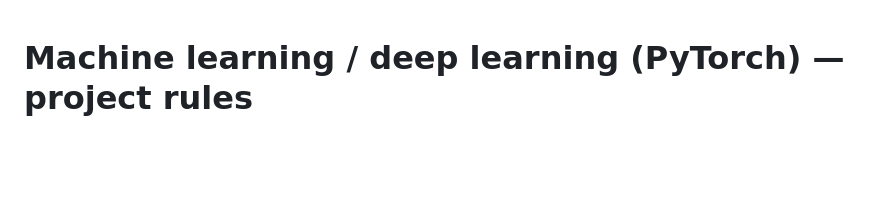
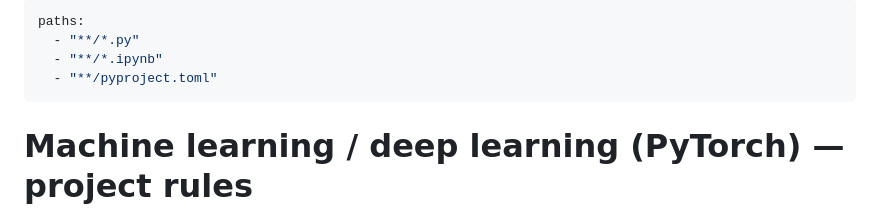
Before and after one commit to Pierrafrom/claude-code-config, a Markdown page: rules/python/deep-learning.md, the part around the change. Drawn GitHub-style; blank space fills up the shorter version.

Commit message:
fix(python): scope deep-learning rule with paths frontmatter
Co-Authored-By: Claude Sonnet 5.5 <noreply@anthropic.com>

```diff
--- a/rules/python/deep-learning.md
+++ b/rules/python/deep-learning.md
@@ -1,3 +1,10 @@
+---
+paths:
+  - "**/*.py"
+  - "**/*.ipynb"
+  - "**/pyproject.toml"
+---
+
 # Machine learning / deep learning (PyTorch) — project rules
 
 Applies to Python projects that train or run ML/DL models. General Python
```
